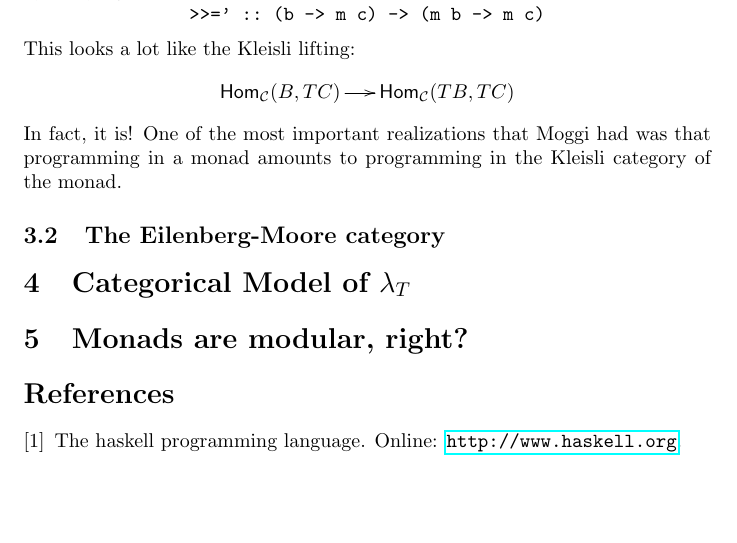
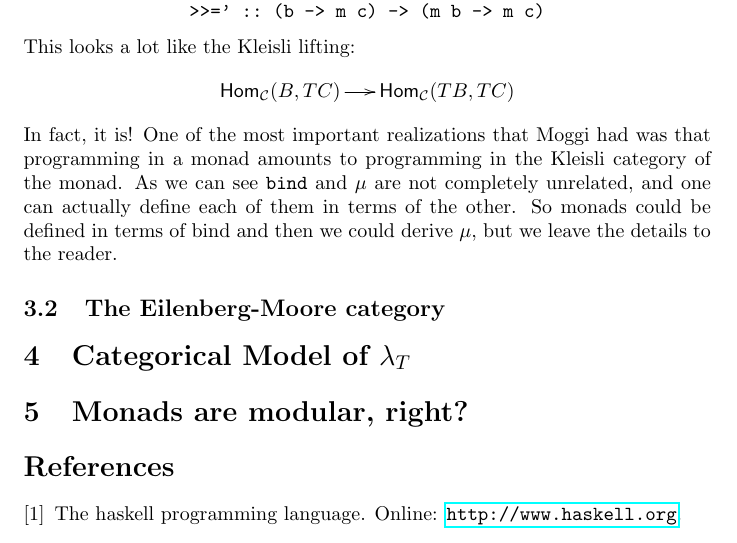
Before and after one commit to heades/intro-monads, a LaTeX document (main.tex): part of page 5 of 6, cut so that both start at the same text, the shorter picture padded with empty space. Compiled offline with pdfLaTeX.

Commit message:
A small addition.

```diff
--- a/main.tex
+++ b/main.tex
@@ -440,7 +440,10 @@ This looks a lot like the Kleisli lifting:
 \]
 In fact, it is!  One of the most important realizations that Moggi had
 was that programming in a monad amounts to programming in the Kleisli
-category of the monad.
+category of the monad.  As we can see \verb!bind! and $\mu$ are not
+completely unrelated, and one can actually define each of them in
+terms of the other.  So monads could be defined in terms of bind and
+then we could derive $\mu$, but we leave the details to the reader.
 % subsection the_kleisli_category (end)
 
 \subsection{The Eilenberg-Moore category}
```
Also changed, not shown: main.pdf.
